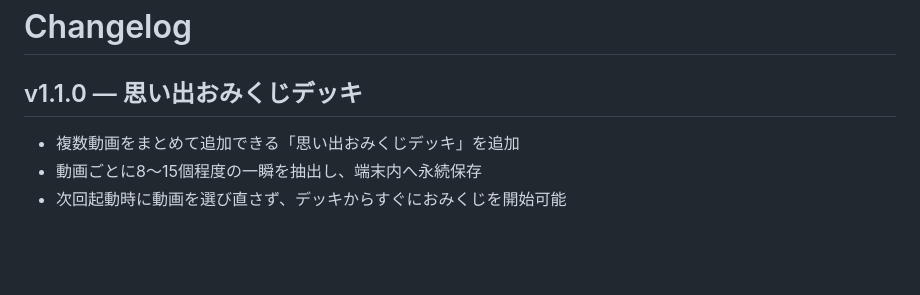
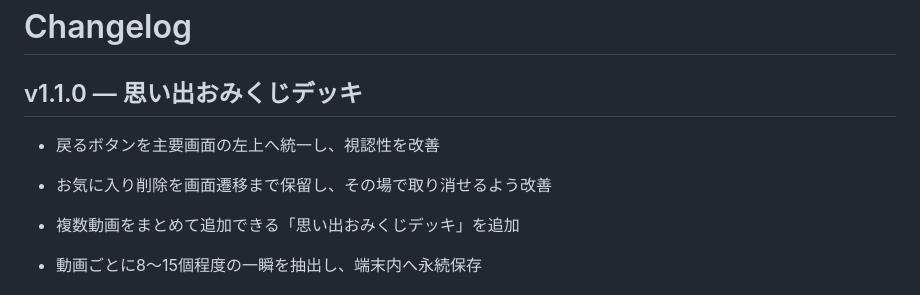
Before and after one commit to eltnegcellist/Memory_moments_roulette, a Markdown page: CHANGELOG.md, the part around the change. GitHub-like rendering; blank space fills up the shorter version.

Commit message:
Document H7 navigation and favorite undo changes

```diff
--- a/CHANGELOG.md
+++ b/CHANGELOG.md
@@ -1,6 +1,9 @@
 # Changelog
 
 ## v1.1.0 — 思い出おみくじデッキ
+
+- 戻るボタンを主要画面の左上へ統一し、視認性を改善
+- お気に入り削除を画面遷移まで保留し、その場で取り消せるよう改善
 
 - 複数動画をまとめて追加できる「思い出おみくじデッキ」を追加
 - 動画ごとに8〜15個程度の一瞬を抽出し、端末内へ永続保存
```
